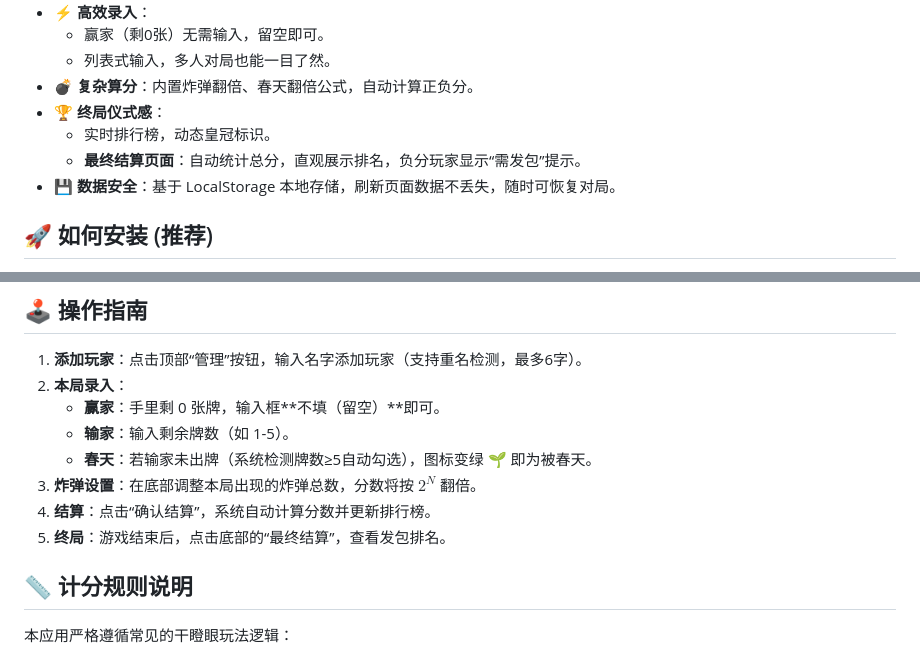
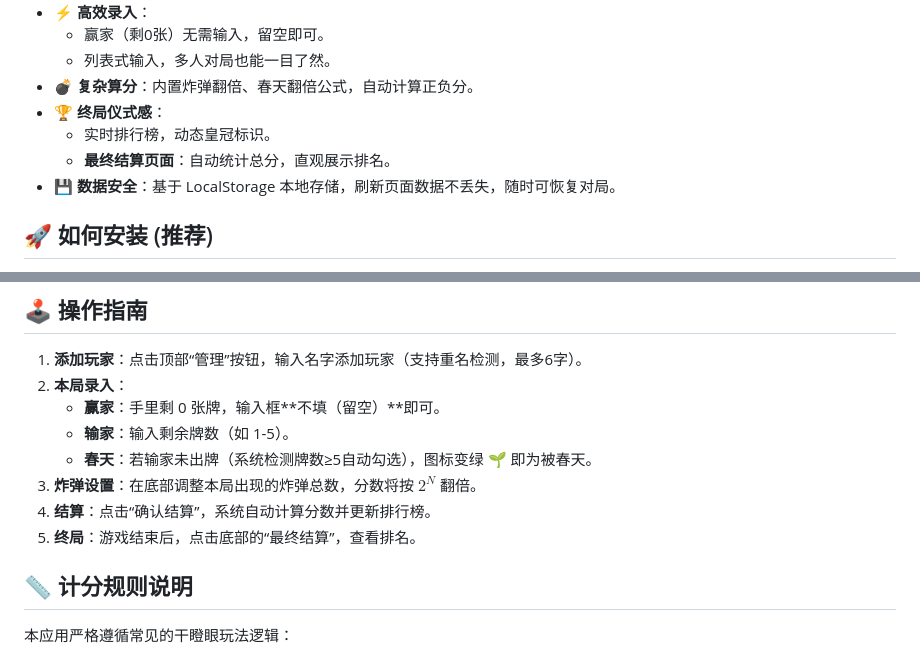
Before and after one commit to rys-123/gdy-score, a Markdown page: README.md, 2 parts joined by grey strips. Rendered like a GitHub page.

```diff
--- a/README.md
+++ b/README.md
@@ -23,7 +23,7 @@
 *   **💣 复杂算分**：内置炸弹翻倍、春天翻倍公式，自动计算正负分。
 *   **🏆 终局仪式感**：
     *   实时排行榜，动态皇冠标识。
-    *   **最终结算页面**：自动统计总分，直观展示排名，负分玩家显示“需发包”提示。
+    *   **最终结算页面**：自动统计总分，直观展示排名。
 *   **💾 数据安全**：基于 LocalStorage 本地存储，刷新页面数据不丢失，随时可恢复对局。
 
 ## 🚀 如何安装 (推荐)
@@ -52,7 +52,7 @@
     *   **春天**：若输家未出牌（系统检测牌数≥5自动勾选），图标变绿 🌱 即为被春天。
 3.  **炸弹设置**：在底部调整本局出现的炸弹总数，分数将按 $2^N$ 翻倍。
 4.  **结算**：点击“确认结算”，系统自动计算分数并更新排行榜。
-5.  **终局**：游戏结束后，点击底部的“最终结算”，查看发包排名。
+5.  **终局**：游戏结束后，点击底部的“最终结算”，查看排名。
 
 ## 📏 计分规则说明
 
```
